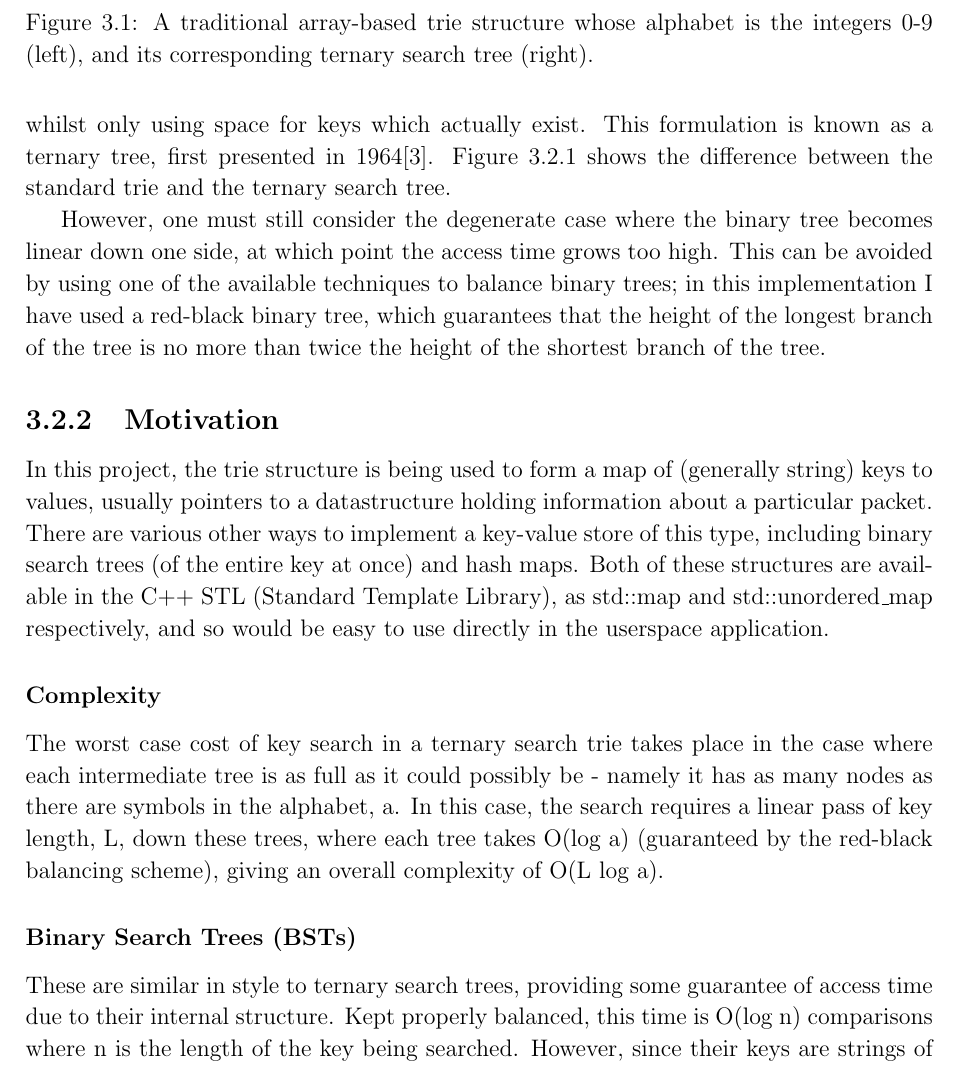
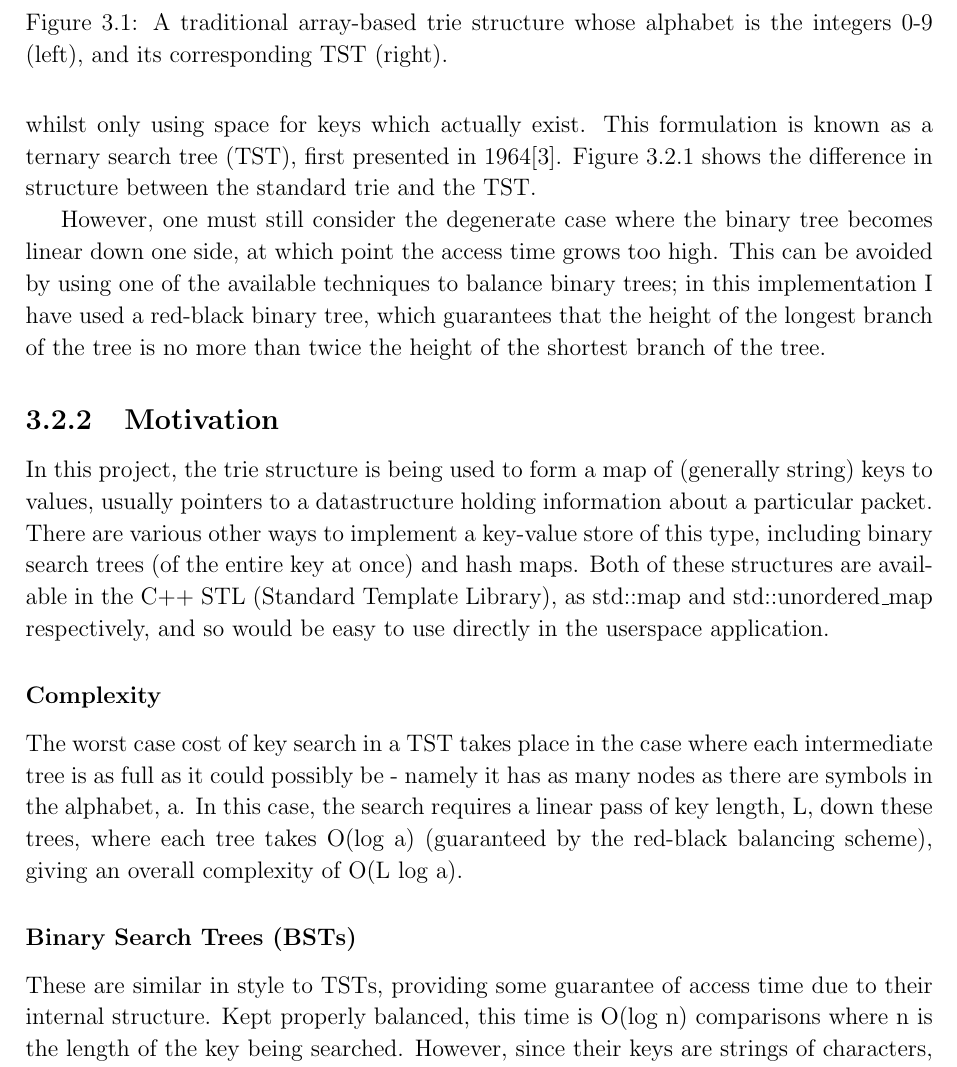
Before and after one commit to PML369/partii-proj-notes, a LaTeX thesis (dissertation/dissertation.tex): part of page 20 of 36, cut so that both start at the same text. Compiled offline with pdfLaTeX.

Commit message:
"Refactor" to use TST abbreviation where possible

```diff
--- a/dissertation/dissertation.tex
+++ b/dissertation/dissertation.tex
@@ -240,13 +240,13 @@
 
 	The simple formulation of the trie datastructure operates on arrays of values taken from some fixed-length alphabet. It forms a tree structure, where each node holds an array of the same length as the alphabet, of pointers to other nodes. To search for a key (which is considered as a character array here), the first character of the key is inspected, and the appropriate pointer from the root node's array is followed. If it is NULL, then the key does not exist; otherwise the search is continued with successive characters from the requested key. Each node also has a bit which indicated whether or not it represents the end of a key; if this is set to true when the end of the key array is reached, then the key exists.
 
-	From here it is natural to seek to remove the space cost of each node, since for large alphabets (such as the set of characters) the pointer arrays are likely to be large and sparsely populated. This can be done by replacing the array with a binary search tree, which maintains satisfactory lookup cost per node (in the case where the tree is balanced), whilst only using space for keys which actually exist. This formulation is known as a ternary tree, first presented in 1964\cite{Clampett-ternary}. Figure \ref{fig:trie-tst} shows the difference between the standard trie and the ternary search tree.
+	From here it is natural to seek to remove the space cost of each node, since for large alphabets (such as the set of characters) the pointer arrays are likely to be large and sparsely populated. This can be done by replacing the array with a binary search tree, which maintains satisfactory lookup cost per node (in the case where the tree is balanced), whilst only using space for keys which actually exist. This formulation is known as a ternary search tree (TST), first presented in 1964\cite{Clampett-ternary}. Figure \ref{fig:trie-tst} shows the difference in structure between the standard trie and the TST.
 
 	However, one must still consider the degenerate case where the binary tree becomes linear down one side, at which point the access time grows too high. This can be avoided by using one of the available techniques to balance binary trees; in this implementation I have used a red-black binary tree, which guarantees that the height of the longest branch of the tree is no more than twice the height of the shortest branch of the tree.
 
 	\begin{figure}
 		\label{fig:trie-tst}
-		\caption{A traditional array-based trie structure whose alphabet is the integers 0-9 (left), and its corresponding ternary search tree (right).}
+		\caption{A traditional array-based trie structure whose alphabet is the integers 0-9 (left), and its corresponding TST (right).}
 	\end{figure}
 
 	\subsection{Motivation}
@@ -255,11 +255,11 @@
 
 	\subsubsection{Complexity}
 
-	The worst case cost of key search in a ternary search trie takes place in the case where each intermediate tree is as full as it could possibly be - namely it has as many nodes as there are symbols in the alphabet, a. In this case, the search requires a linear pass of key length, L, down these trees, where each tree takes O(log a) (guaranteed by the red-black balancing scheme), giving an overall complexity of O(L log a).
+	The worst case cost of key search in a TST takes place in the case where each intermediate tree is as full as it could possibly be - namely it has as many nodes as there are symbols in the alphabet, a. In this case, the search requires a linear pass of key length, L, down these trees, where each tree takes O(log a) (guaranteed by the red-black balancing scheme), giving an overall complexity of O(L log a).
 
 	\subsubsection{Binary Search Trees (BSTs)}
 
-	These are similar in style to ternary search trees, providing some guarantee of access time due to their internal structure. Kept properly balanced, this time is O(log n) comparisons where n is the length of the key being searched. However, since their keys are strings of characters, in terms of characters the access time is O(L log n) as each key comparison takes O(key length) time. This shows that ternary search trees have a lower asymptotic cost whenever n > a, in other words when there are more strings stored than the alphabet size of a single character. BSTs are also notable for their lack of an easy way to perform string prefix matching, a function which is trivial in a ternary search tree.
+	These are similar in style to TSTs, providing some guarantee of access time due to their internal structure. Kept properly balanced, this time is O(log n) comparisons where n is the length of the key being searched. However, since their keys are strings of characters, in terms of characters the access time is O(L log n) as each key comparison takes O(key length) time. This shows that TSTs have a lower asymptotic cost whenever n > a, in other words when there are more strings stored than the alphabet size of a single character. BSTs are also notable for their lack of an easy way to perform string prefix matching, a function which is trivial in a ternary search tree.
 
 	\subsubsection{Hash maps}
 
```
Also changed, not shown: dissertation/dissertation.pdf.
